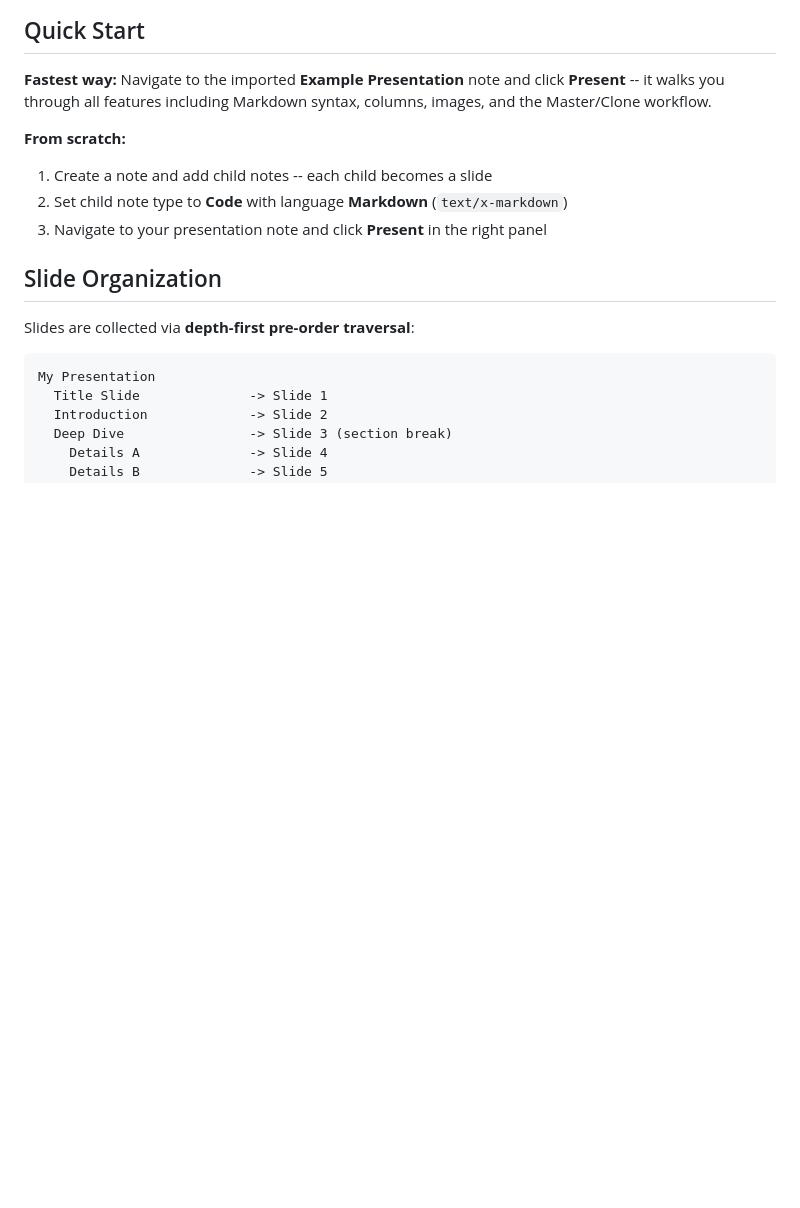
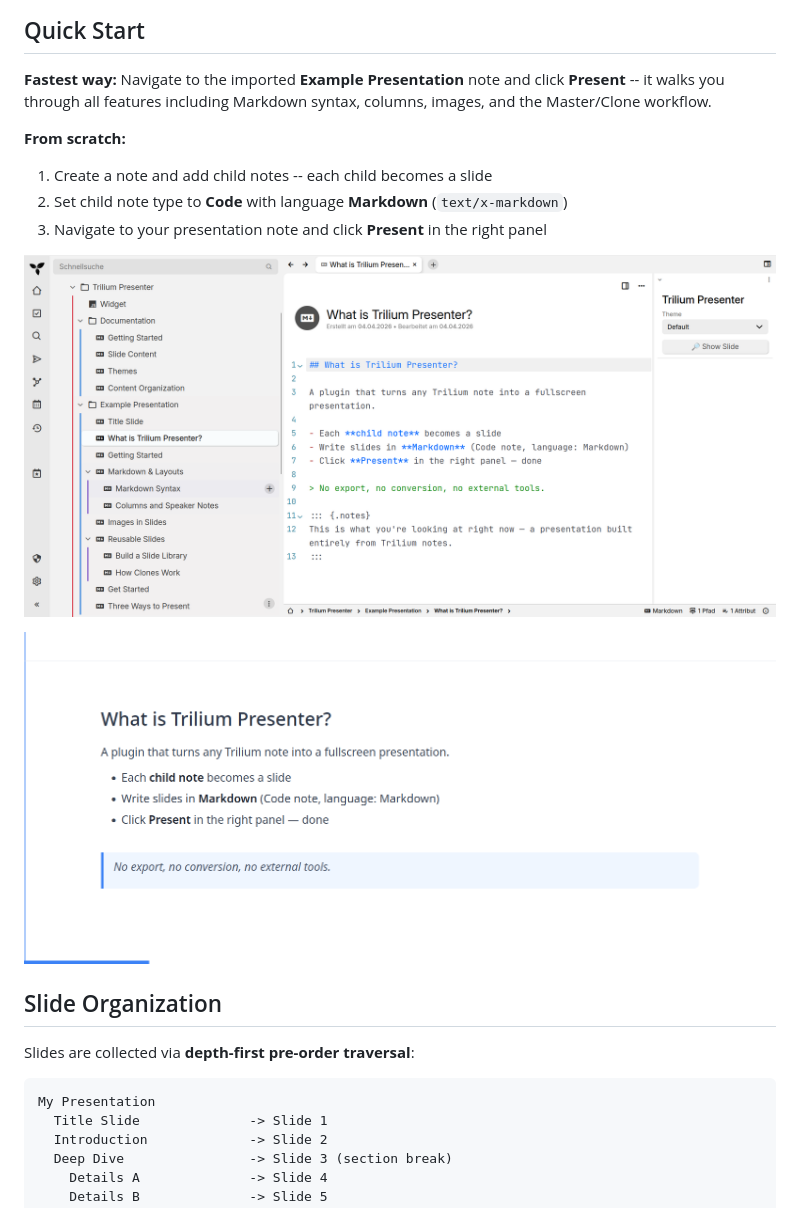
Before and after one commit to Stefan-Schmidbauer/trilium-presenter-plugin, a Markdown page: README.md, the part around one of its changes. Rendered like a GitHub page; pictures changed too: trilium-presenter-plugin-one-slide.png (added), trilium-presenter-plugin-slide.png (added); blank space fills up the shorter version.

Commit message:
docs: add screenshots to README
Co-Authored-By: Claude <noreply@anthropic.com>

```diff
--- a/README.md
+++ b/README.md
@@ -32,6 +34,10 @@ Turn any Trilium note into a fullscreen presentation -- directly from Trilium, w
 2. Set child note type to **Code** with language **Markdown** (`text/x-markdown`)
 3. Navigate to your presentation note and click **Present** in the right panel
 
+![A slide in the Markdown editor](trilium-presenter-plugin-one-slide.png)
+
+![The same slide rendered as a presentation](trilium-presenter-plugin-slide.png)
+
 ## Slide Organization
 
 Slides are collected via **depth-first pre-order traversal**:
```
Also changed, not shown: other parts of README.md (+4 -0 lines), trilium-presenter-plugin-presenter.png (added), trilium-presenter-plugin.png (added).
